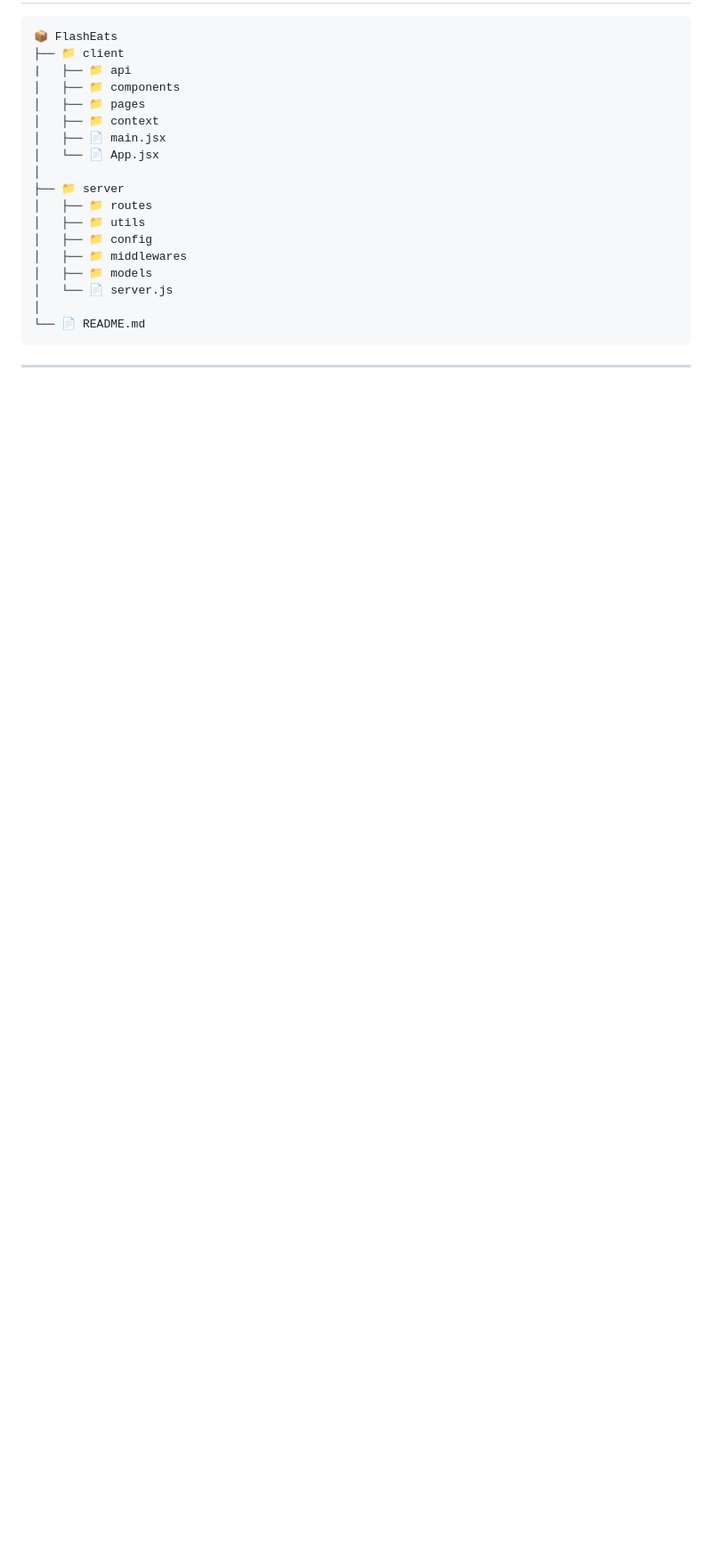
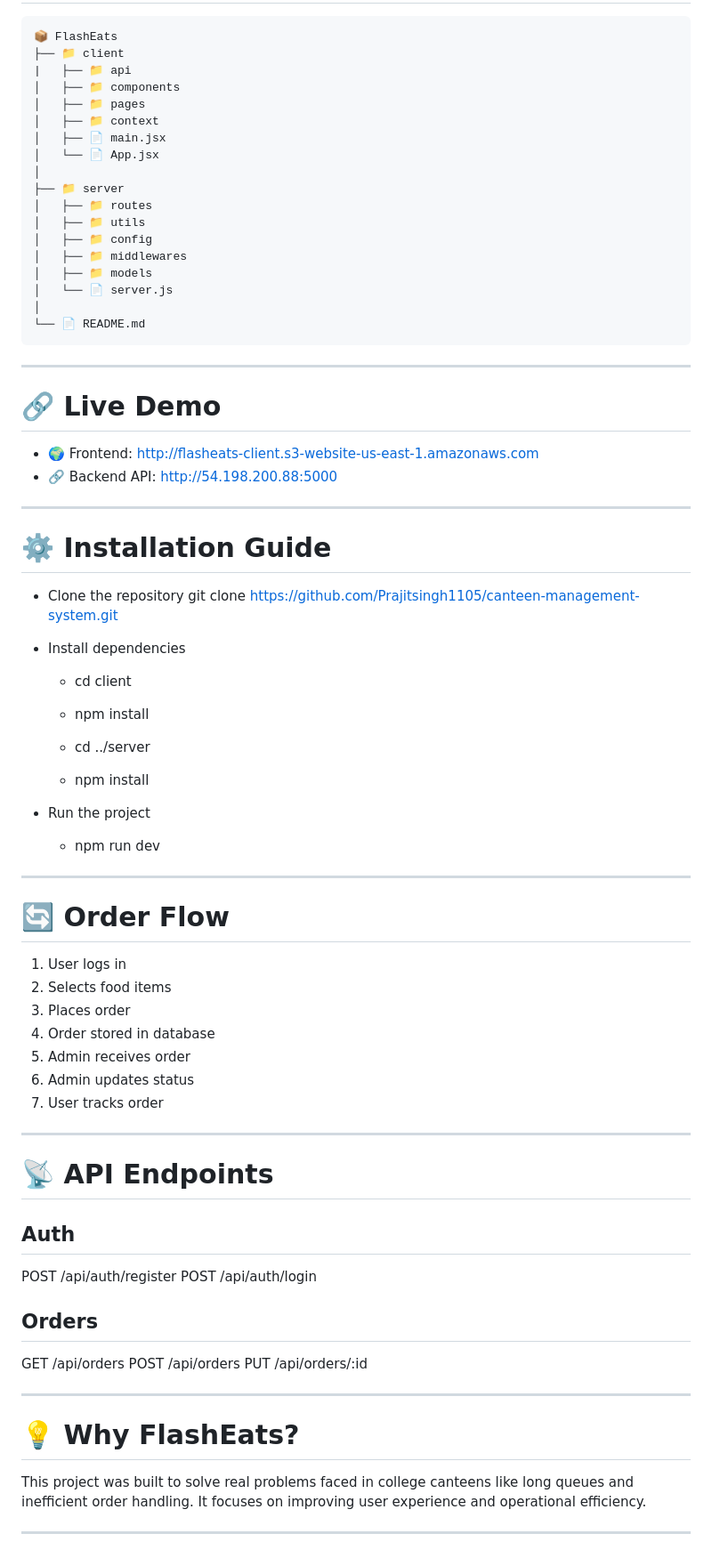
Before and after one commit to Prajitsingh1105/canteen-management-system, a Markdown page: README.md, the part around the change. Shown at 89% size. GitHub-like rendering; blank space fills up the shorter version.

````diff
--- a/README.md
+++ b/README.md
@@ -139,3 +139,58 @@ The system follows a **full-stack web architecture**:
 ```
 
 ---
+
+# 🔗 Live Demo
+
+- 🌍 Frontend: http://flasheats-client.s3-website-us-east-1.amazonaws.com
+- 🔗 Backend API: http://54.198.200.88:5000
+
+---
+
+# ⚙️ Installation Guide
+
+- Clone the repository
+git clone https://github.com/Prajitsingh1105/canteen-management-system.git
+
+- Install dependencies
+  - cd client
+  - npm install
+
+  - cd ../server
+  - npm install
+
+- Run the project
+  - npm run dev
+
+---
+
+# 🔄 Order Flow
+
+1. User logs in
+2. Selects food items
+3. Places order
+4. Order stored in database
+5. Admin receives order
+6. Admin updates status
+7. User tracks order
+
+---
+
+# 📡 API Endpoints
+
+## Auth
+POST /api/auth/register
+POST /api/auth/login
+
+## Orders
+GET /api/orders
+POST /api/orders
+PUT /api/orders/:id
+
+---
+
+# 💡 Why FlashEats?
+
+This project was built to solve real problems faced in college canteens like long queues and inefficient order handling. It focuses on improving user experience and operational efficiency.
+
+---
````
